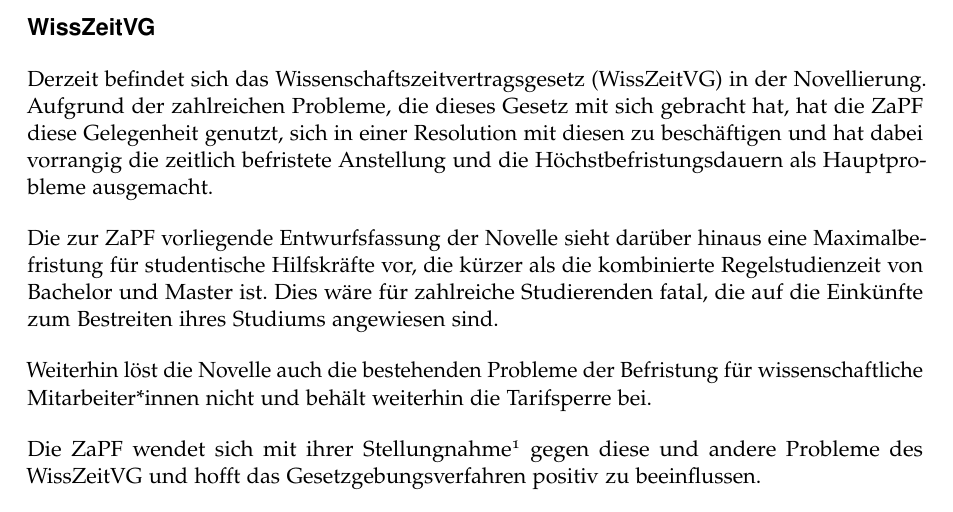
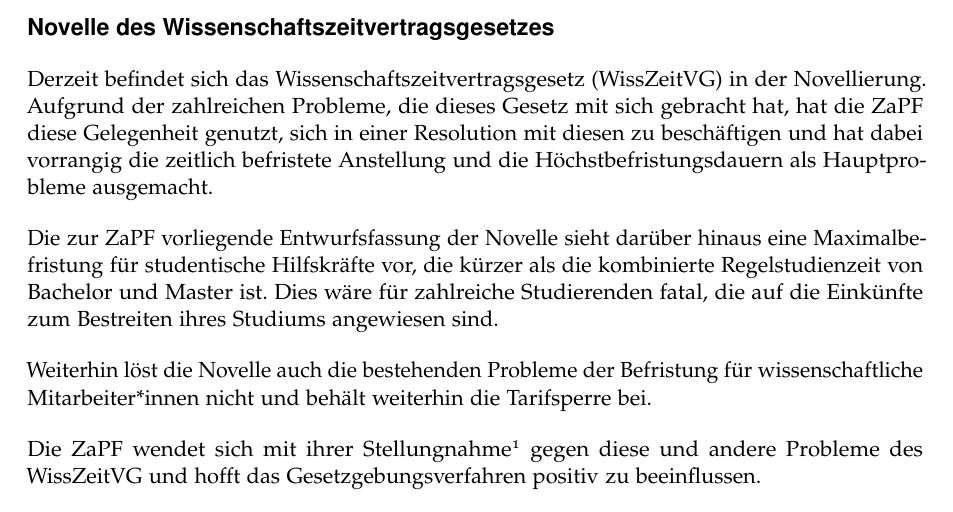
Before and after one commit to ZaPF/ZaPF_Berichte, a LaTeX document (WiSe15/Bericht_WiSe15_Frankfurt.tex, which reads WiSe15/bericht_data.tex): part of page 2 of 4, cut at the place of the change. Compiled offline with pdfLaTeX.

Commit message:
wisszeitvg absatz umbenannt

```diff
--- a/WiSe15/bericht_data.tex
+++ b/WiSe15/bericht_data.tex
@@ -21,7 +21,7 @@
 
 \newpage
 
-\section*{WissZeitVG}
+\section*{Novelle des Wissenschaftszeitvertragsgesetzes}
 Derzeit befindet sich das Wissenschaftszeitvertragsgesetz (WissZeitVG) in der
 Novellierung. Aufgrund der zahlreichen Probleme, die dieses Gesetz mit sich
 gebracht hat, hat die ZaPF diese Gelegenheit genutzt, sich in einer Resolution
```
Also changed, not shown: WiSe15/Bericht_WiSe15_Frankfurt.pdf.
